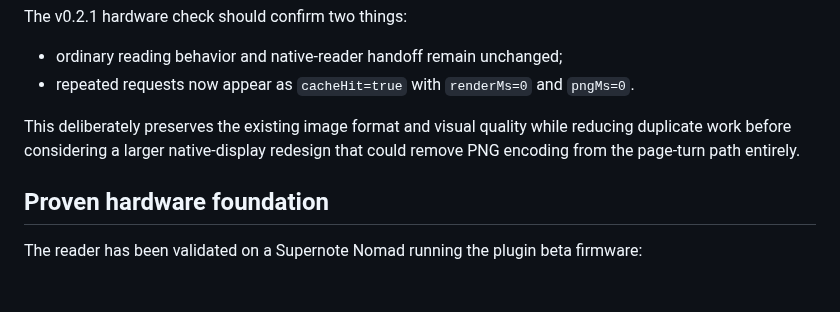
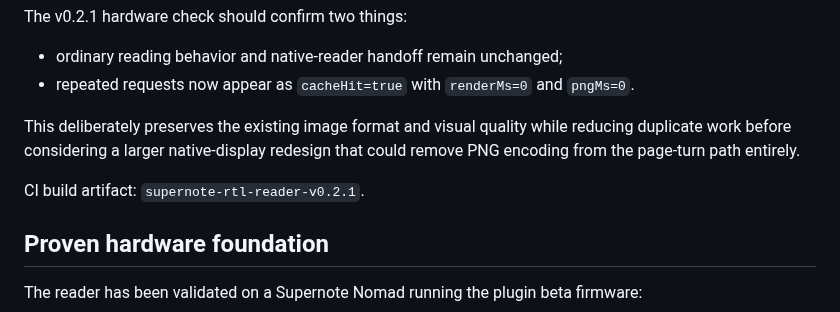
Before and after one commit to techrebbe/supernote-rtl-reader, a Markdown page: README.md, the part around the change. Rendered like a GitHub page; blank space fills up the shorter version.

Commit message:
docs: record v0.2.1 CI artifact

```diff
--- a/README.md
+++ b/README.md
@@ -57,6 +57,8 @@ The v0.2.1 hardware check should confirm two things:
 - repeated requests now appear as `cacheHit=true` with `renderMs=0` and `pngMs=0`.
 
 This deliberately preserves the existing image format and visual quality while reducing duplicate work before considering a larger native-display redesign that could remove PNG encoding from the page-turn path entirely.
+
+CI build artifact: `supernote-rtl-reader-v0.2.1`.
 
 ## Proven hardware foundation
 
```
